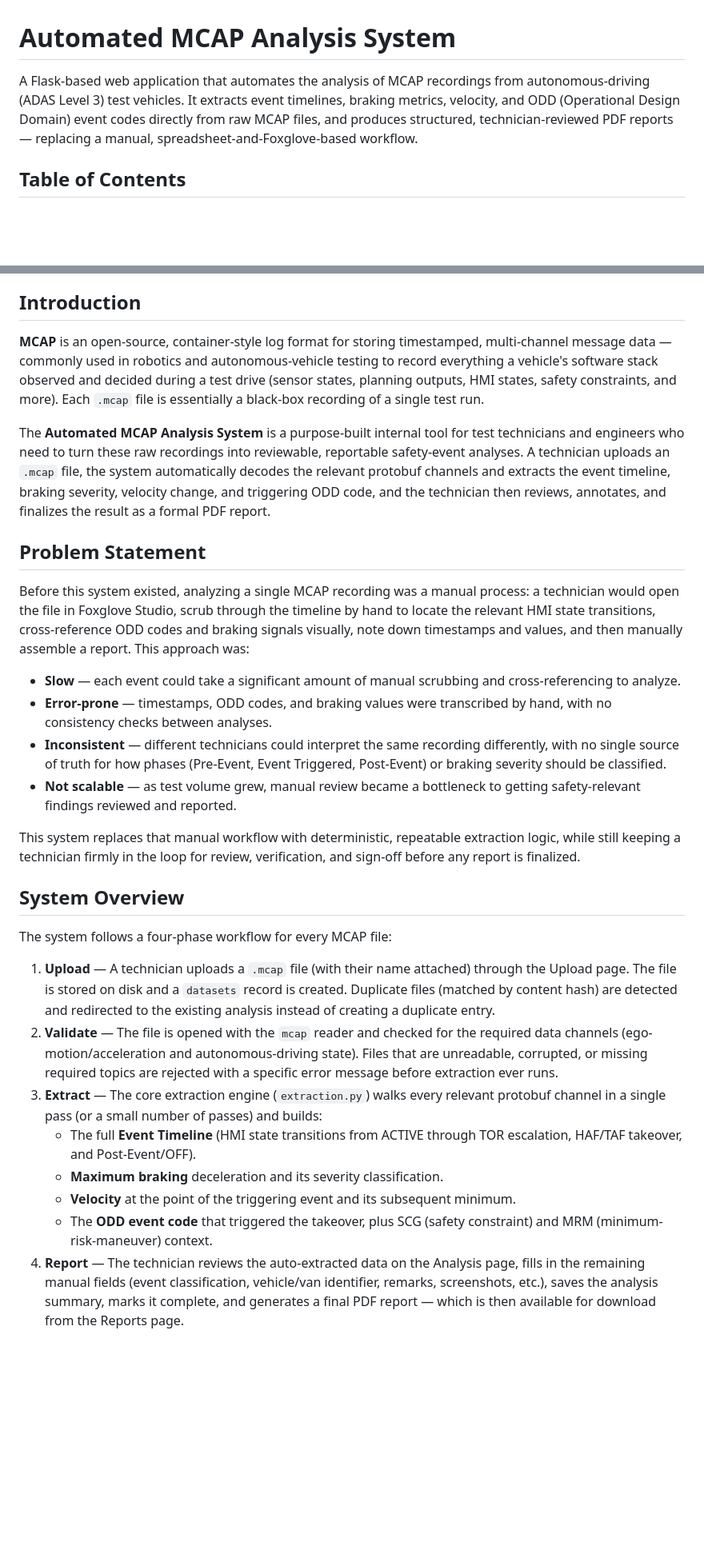
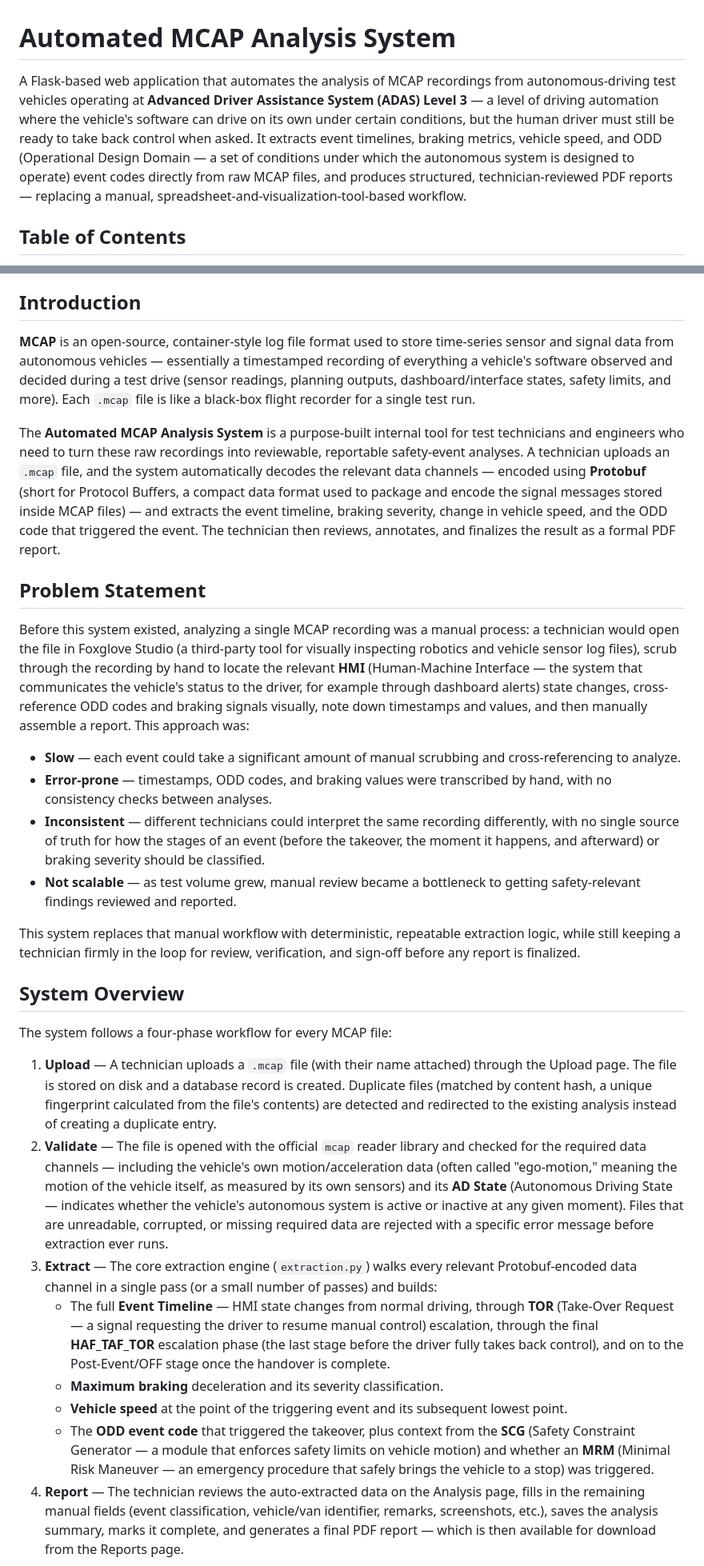
Before and after one commit to Jackscript12/automated-mcap-analysis-system, a Markdown page: README.md, 2 parts joined by grey strips. Shown at 80% size. Drawn GitHub-style; blank space fills up the shorter version.

```diff
--- a/README.md
+++ b/README.md
@@ -1,6 +1,6 @@
 # Automated MCAP Analysis System
 
-A Flask-based web application that automates the analysis of MCAP recordings from autonomous-driving (ADAS Level 3) test vehicles. It extracts event timelines, braking metrics, velocity, and ODD (Operational Design Domain) event codes directly from raw MCAP files, and produces structured, technician-reviewed PDF reports — replacing a manual, spreadsheet-and-Foxglove-based workflow.
+A Flask-based web application that automates the analysis of MCAP recordings from autonomous-driving test vehicles operating at **Advanced Driver Assistance System (ADAS) Level 3** — a level of driving automation where the vehicle's software can drive on its own under certain conditions, but the human driver must still be ready to take back control when asked. It extracts event timelines, braking metrics, vehicle speed, and ODD (Operational Design Domain — a set of conditions under which the autonomous system is designed to operate) event codes directly from raw MCAP files, and produces structured, technician-reviewed PDF reports — replacing a manual, spreadsheet-and-visualization-tool-based workflow.
 
 ## Table of Contents
 
@@ -21,17 +21,17 @@ A Flask-based web application that automates the analysis of MCAP recordings fro
 
 ## Introduction
 
-**MCAP** is an open-source, container-style log format for storing timestamped, multi-channel message data — commonly used in robotics and autonomous-vehicle testing to record everything a vehicle's software stack observed and decided during a test drive (sensor states, planning outputs, HMI states, safety constraints, and more). Each `.mcap` file is essentially a black-box recording of a single test run.
+**MCAP** is an open-source, container-style log file format used to store time-series sensor and signal data from autonomous vehicles — essentially a timestamped recording of everything a vehicle's software observed and decided during a test drive (sensor readings, planning outputs, dashboard/interface states, safety limits, and more). Each `.mcap` file is like a black-box flight recorder for a single test run.
 
-The **Automated MCAP Analysis System** is a purpose-built internal tool for test technicians and engineers who need to turn these raw recordings into reviewable, reportable safety-event analyses. A technician uploads an `.mcap` file, the system automatically decodes the relevant protobuf channels and extracts the event timeline, braking severity, velocity change, and triggering ODD code, and the technician then reviews, annotates, and finalizes the result as a formal PDF report.
+The **Automated MCAP Analysis System** is a purpose-built internal tool for test technicians and engineers who need to turn these raw recordings into reviewable, reportable safety-event analyses. A technician uploads an `.mcap` file, and the system automatically decodes the relevant data channels — encoded using **Protobuf** (short for Protocol Buffers, a compact data format used to package and encode the signal messages stored inside MCAP files) — and extracts the event timeline, braking severity, change in vehicle speed, and the ODD code that triggered the event. The technician then reviews, annotates, and finalizes the result as a formal PDF report.
 
 ## Problem Statement
 
-Before this system existed, analyzing a single MCAP recording was a manual process: a technician would open the file in Foxglove Studio, scrub through the timeline by hand to locate the relevant HMI state transitions, cross-reference ODD codes and braking signals visually, note down timestamps and values, and then manually assemble a report. This approach was:
+Before this system existed, analyzing a single MCAP recording was a manual process: a technician would open the file in Foxglove Studio (a third-party tool for visually inspecting robotics and vehicle sensor log files), scrub through the recording by hand to locate the relevant **HMI** (Human-Machine Interface — the system that communicates the vehicle's status to the driver, for example through dashboard alerts) state changes, cross-reference ODD codes and braking signals visually, note down timestamps and values, and then manually assemble a report. This approach was:
 
 - **Slow** — each event could take a significant amount of manual scrubbing and cross-referencing to analyze.
 - **Error-prone** — timestamps, ODD codes, and braking values were transcribed by hand, with no consistency checks between analyses.
-- **Inconsistent** — different technicians could interpret the same recording differently, with no single source of truth for how phases (Pre-Event, Event Triggered, Post-Event) or braking severity should be classified.
+- **Inconsistent** — different technicians could interpret the same recording differently, with no single source of truth for how the stages of an event (before the takeover, the moment it happens, and afterward) or braking severity should be classified.
 - **Not scalable** — as test volume grew, manual review became a bottleneck to getting safety-relevant findings reviewed and reported.
 
 This system replaces that manual workflow with deterministic, repeatable extraction logic, while still keeping a technician firmly in the loop for review, verification, and sign-off before any report is finalized.
@@ -40,13 +40,13 @@ This system replaces that manual workflow with deterministic, repeatable extract
 
 The system follows a four-phase workflow for every MCAP file:
 
-1. **Upload** — A technician uploads a `.mcap` file (with their name attached) through the Upload page. The file is stored on disk and a `datasets` record is created. Duplicate files (matched by content hash) are detected and redirected to the existing analysis instead of creating a duplicate entry.
-2. **Validate** — The file is opened with the `mcap` reader and checked for the required data channels (ego-motion/acceleration and autonomous-driving state). Files that are unreadable, corrupted, or missing required topics are rejected with a specific error message before extraction ever runs.
-3. **Extract** — The core extraction engine (`extraction.py`) walks every relevant protobuf channel in a single pass (or a small number of passes) and builds:
-   - The full **Event Timeline** (HMI state transitions from ACTIVE through TOR escalation, HAF/TAF takeover, and Post-Event/OFF).
+1. **Upload** — A technician uploads a `.mcap` file (with their name attached) through the Upload page. The file is stored on disk and a database record is created. Duplicate files (matched by content hash, a unique fingerprint calculated from the file's contents) are detected and redirected to the existing analysis instead of creating a duplicate entry.
+2. **Validate** — The file is opened with the official `mcap` reader library and checked for the required data channels — including the vehicle's own motion/acceleration data (often called "ego-motion," meaning the motion of the vehicle itself, as measured by its own sensors) and its **AD State** (Autonomous Driving State — indicates whether the vehicle's autonomous system is active or inactive at any given moment). Files that are unreadable, corrupted, or missing required data are rejected with a specific error message before extraction ever runs.
+3. **Extract** — The core extraction engine (`extraction.py`) walks every relevant Protobuf-encoded data channel in a single pass (or a small number of passes) and builds:
+   - The full **Event Timeline** — HMI state changes from normal driving, through **TOR** (Take-Over Request — a signal requesting the driver to resume manual control) escalation, through the final **HAF_TAF_TOR** escalation phase (the last stage before the driver fully takes back control), and on to the Post-Event/OFF stage once the handover is complete.
    - **Maximum braking** deceleration and its severity classification.
-   - **Velocity** at the point of the triggering event and its subsequent minimum.
-   - The **ODD event code** that triggered the takeover, plus SCG (safety constraint) and MRM (minimum-risk-maneuver) context.
+   - **Vehicle speed** at the point of the triggering event and its subsequent lowest point.
+   - The **ODD event code** that triggered the takeover, plus context from the **SCG** (Safety Constraint Generator — a module that enforces safety limits on vehicle motion) and whether an **MRM** (Minimal Risk Maneuver — an emergency procedure that safely brings the vehicle to a stop) was triggered.
 4. **Report** — The technician reviews the auto-extracted data on the Analysis page, fills in the remaining manual fields (event classification, vehicle/van identifier, remarks, screenshots, etc.), saves the analysis summary, marks it complete, and generates a final PDF report — which is then available for download from the Reports page.
 
 ## Key Features
```
Also changed, not shown: other parts of README.md (+29 -26 lines).
